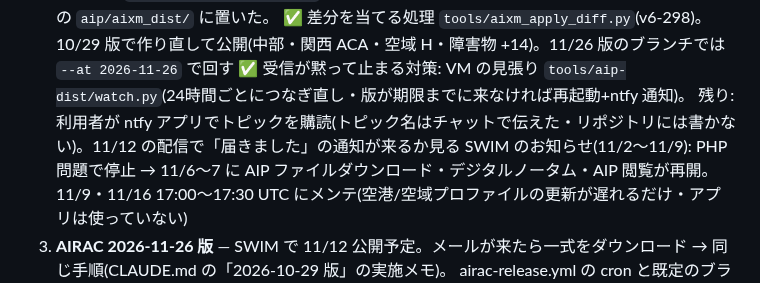
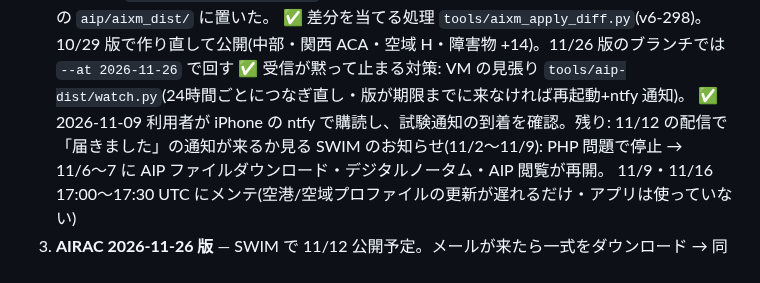
Before and after one commit to yasuokun-pro/heli-nav-pwa, a Markdown page: BACKLOG.md, the part around the change. GitHub-like rendering.

Commit message:
BACKLOG: ntfy の購読と試験通知の到着を確認
Co-Authored-By: Claude Opus 5.5 <noreply@anthropic.com>

```diff
--- a/BACKLOG.md
+++ b/BACKLOG.md
@@ -21,7 +21,7 @@ CLAUDE.mdから分離した「進行中・未着手タスク」。着手する
    `systemctl restart aipdist` した直後に `AIXM_DIFF_20261014044829`(PERMDELTA・発効 10/29 と 11/26 の分)を受信 → Mac の `aip/aixm_dist/` に置いた。
    ✅ 差分を当てる処理 `tools/aixm_apply_diff.py`(v6-298)。10/29 版で作り直して公開(中部・関西 ACA・空域 H・障害物 +14)。11/26 版のブランチでは `--at 2026-11-26` で回す
    ✅ 受信が黙って止まる対策: VM の見張り `tools/aip-dist/watch.py`(24時間ごとにつなぎ直し・版が期限までに来なければ再起動+ntfy 通知)。
-   残り: 利用者が ntfy アプリでトピックを購読(トピック名はチャットで伝えた・リポジトリには書かない)。11/12 の配信で「届きました」の通知が来るか見る
+   ✅ 2026-11-09 利用者が iPhone の ntfy で購読し、試験通知の到着を確認。残り: 11/12 の配信で「届きました」の通知が来るか見る
    SWIM のお知らせ(11/2〜11/9): PHP 問題で停止 → 11/6〜7 に AIP ファイルダウンロード・デジタルノータム・AIP 閲覧が再開。
    11/9・11/16 17:00〜17:30 UTC にメンテ(空港/空域プロファイルの更新が遅れるだけ・アプリは使っていない)
 3. **AIRAC 2026-11-26 版** — SWIM で 11/12 公開予定。メールが来たら一式をダウンロード → 同じ手順(CLAUDE.md の「2026-10-29 版」の実施メモ)。
```
